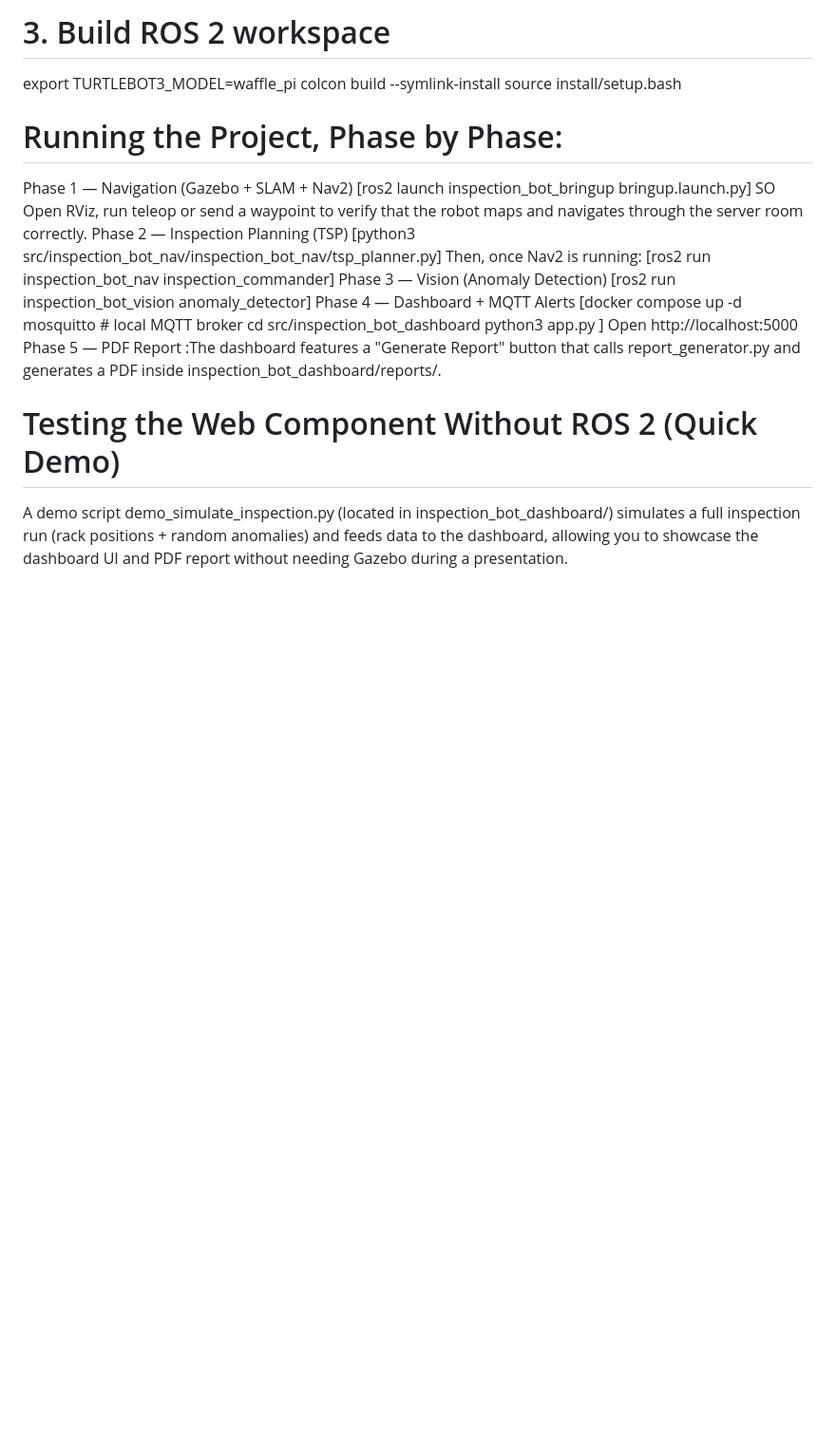
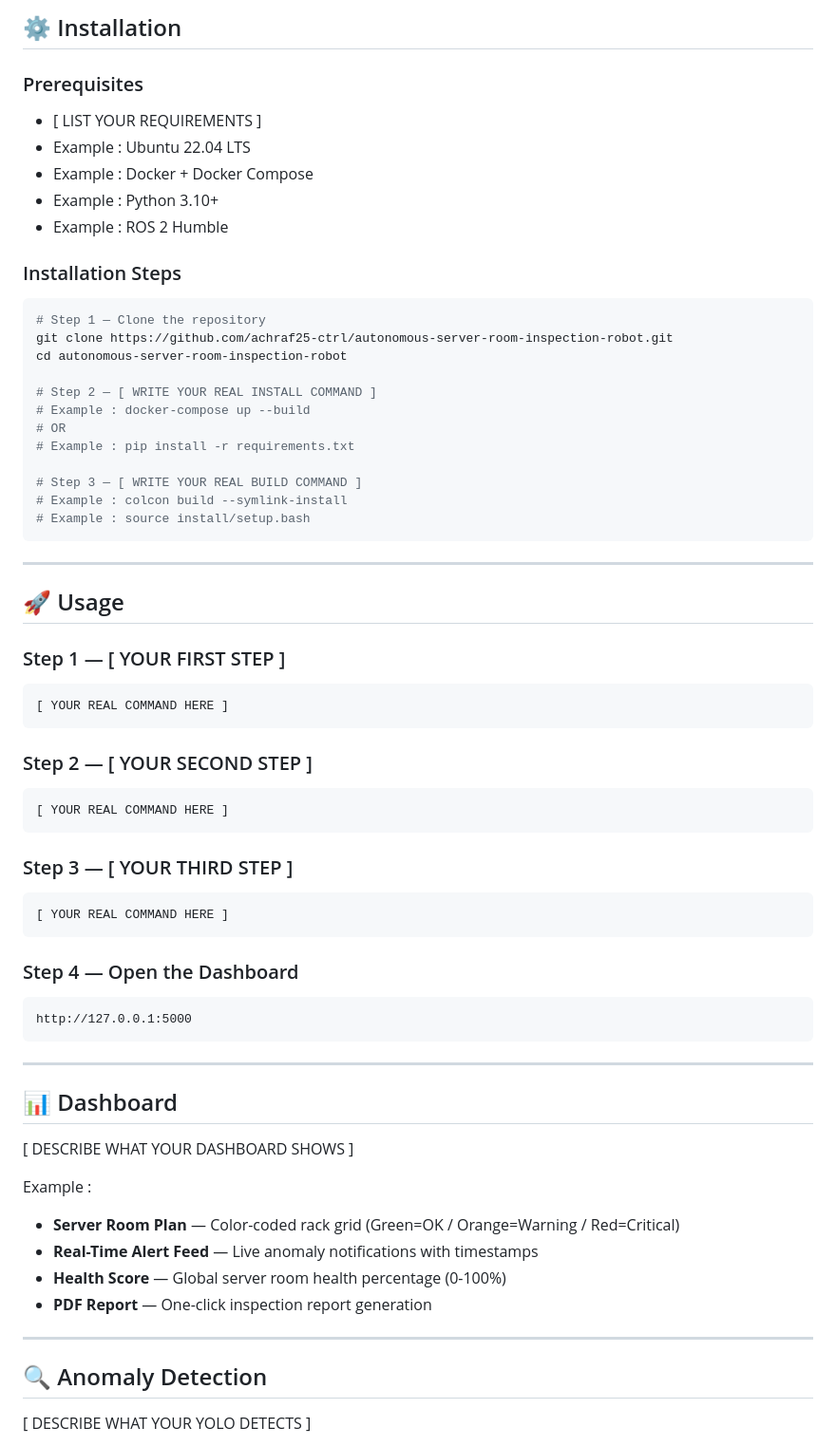
Before and after one commit to achraf25-ctrl/autonomous-server-room-inspection-robot, a Markdown page: README.md, the part around one of its changes. Shown at 95% size. GitHub-like rendering; blank space fills up the shorter version.

````diff
--- a/README.md
+++ b/README.md
@@ -35,15 +125,70 @@ pip install -r requirements.txt --break-system-packages
 
-# 3. Build ROS 2 workspace
-export TURTLEBOT3_MODEL=waffle_pi
-colcon build --symlink-install
-source install/setup.bash
-# Running the Project, Phase by Phase:
-Phase 1 — Navigation (Gazebo + SLAM + Nav2) [ros2 launch inspection_bot_bringup bringup.launch.py] SO Open RViz, run teleop or send a waypoint to verify that the robot maps and navigates through the server room correctly.
-Phase 2 — Inspection Planning (TSP) [python3 src/inspection_bot_nav/inspection_bot_nav/tsp_planner.py] Then, once Nav2 is running: [ros2 run inspection_bot_nav inspection_commander]
-Phase 3 — Vision (Anomaly Detection) [ros2 run inspection_bot_vision anomaly_detector]
-Phase 4 — Dashboard + MQTT Alerts [docker compose up -d mosquitto   # local MQTT broker
-cd src/inspection_bot_dashboard
-python3 app.py ] Open http://localhost:5000
-Phase 5 — PDF Report :The dashboard features a "Generate Report" button that calls report_generator.py and generates a PDF inside inspection_bot_dashboard/reports/.
-# Testing the Web Component Without ROS 2 (Quick Demo)
-A demo script demo_simulate_inspection.py (located in inspection_bot_dashboard/) simulates a full inspection run (rack positions + random anomalies) and feeds data to the dashboard, allowing you to showcase the dashboard UI and PDF report without needing Gazebo during a presentation.
+## ⚙️ Installation
+
+### Prerequisites
+
+- [ LIST YOUR REQUIREMENTS ]
+- Example : Ubuntu 22.04 LTS
+- Example : Docker + Docker Compose
+- Example : Python 3.10+
+- Example : ROS 2 Humble
+
+### Installation Steps
+
+```bash
+# Step 1 — Clone the repository
+git clone https://github.com/achraf25-ctrl/autonomous-server-room-inspection-robot.git
+cd autonomous-server-room-inspection-robot
+
+# Step 2 — [ WRITE YOUR REAL INSTALL COMMAND ]
+# Example : docker-compose up --build
+# OR
+# Example : pip install -r requirements.txt
+
+# Step 3 — [ WRITE YOUR REAL BUILD COMMAND ]
+# Example : colcon build --symlink-install
+# Example : source install/setup.bash
+```
+
+---
+
+## 🚀 Usage
+
+### Step 1 — [ YOUR FIRST STEP ]
+```bash
+[ YOUR REAL COMMAND HERE ]
+```
+
+### Step 2 — [ YOUR SECOND STEP ]
+```bash
+[ YOUR REAL COMMAND HERE ]
+```
+
+### Step 3 — [ YOUR THIRD STEP ]
+```bash
+[ YOUR REAL COMMAND HERE ]
+```
+
+### Step 4 — Open the Dashboard
+```
+http://127.0.0.1:5000
+```
+
+---
+
+## 📊 Dashboard
+
+[ DESCRIBE WHAT YOUR DASHBOARD SHOWS ]
+
+Example :
+- **Server Room Plan** — Color-coded rack grid (Green=OK / Orange=Warning / Red=Critical)
+- **Real-Time Alert Feed** — Live anomaly notifications with timestamps
+- **Health Score** — Global server room health percentage (0-100%)
+- **PDF Report** — One-click inspection report generation
+
+---
+
+## 🔍 Anomaly Detection
+
+[ DESCRIBE WHAT YOUR YOLO DETECTS ]
+
````
Also changed, not shown: other parts of README.md (+182 -31 lines).
